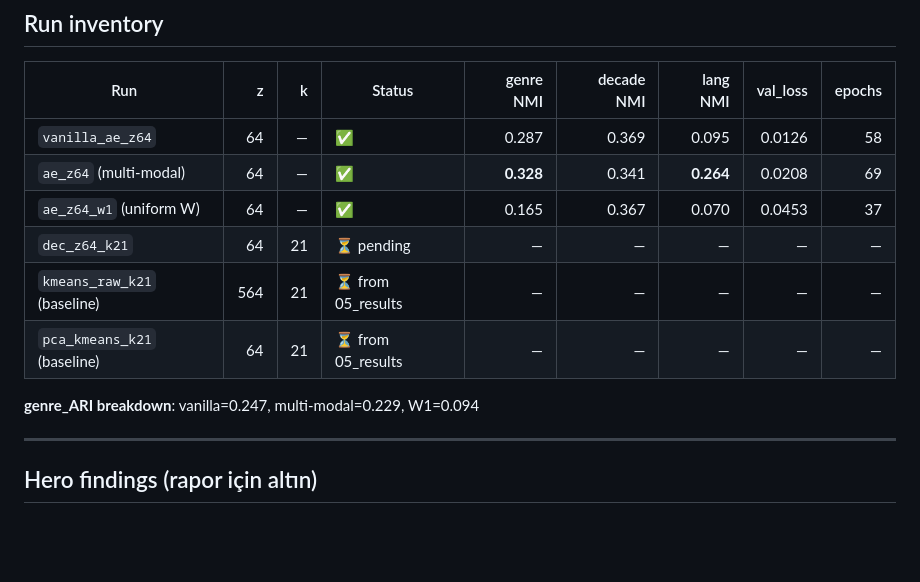
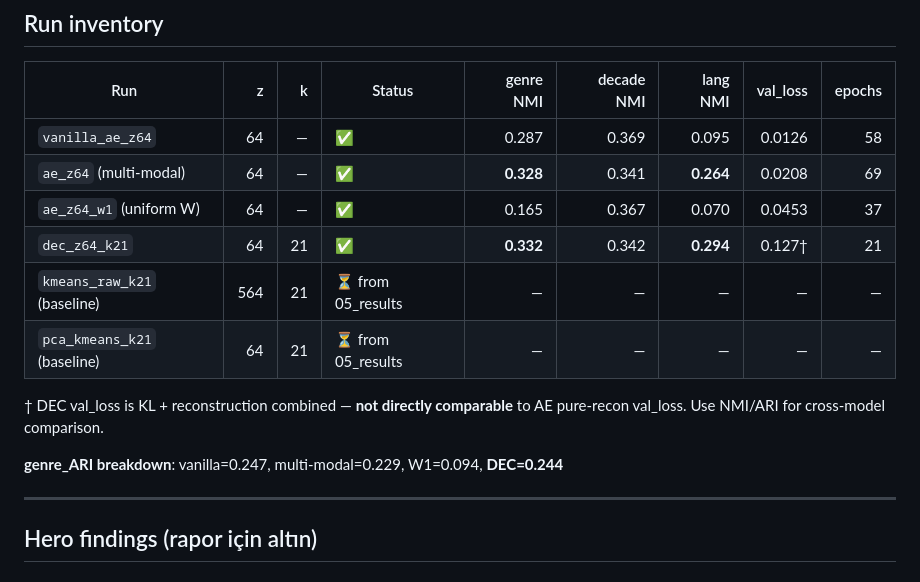
Before and after one commit to barandincoguz/CineEmbed-, a Markdown page: docs/FINDINGS.md, the part around one of its changes. Rendered like a GitHub page; blank space fills up the shorter version.

```diff
--- a/docs/FINDINGS.md
+++ b/docs/FINDINGS.md
@@ -12,11 +12,13 @@
 | `vanilla_ae_z64` | 64 | — | ✅ | 0.287 | 0.369 | 0.095 | 0.0126 | 58 |
 | `ae_z64` (multi-modal) | 64 | — | ✅ | **0.328** | 0.341 | **0.264** | 0.0208 | 69 |
 | `ae_z64_w1` (uniform W) | 64 | — | ✅ | 0.165 | 0.367 | 0.070 | 0.0453 | 37 |
-| `dec_z64_k21` | 64 | 21 | ⏳ pending | — | — | — | — | — |
+| `dec_z64_k21` | 64 | 21 | ✅ | **0.332** | 0.342 | **0.294** | 0.127† | 21 |
 | `kmeans_raw_k21` (baseline) | 564 | 21 | ⏳ from 05_results | — | — | — | — | — |
 | `pca_kmeans_k21` (baseline) | 64 | 21 | ⏳ from 05_results | — | — | — | — | — |
 
-**genre_ARI breakdown**: vanilla=0.247, multi-modal=0.229, W1=0.094
+† DEC val_loss is KL + reconstruction combined — **not directly comparable** to AE pure-recon val_loss. Use NMI/ARI for cross-model comparison.
+
+**genre_ARI breakdown**: vanilla=0.247, multi-modal=0.229, W1=0.094, **DEC=0.244**
 
 ---
 
```
Also changed, not shown: other parts of docs/FINDINGS.md (+26 -7 lines).
